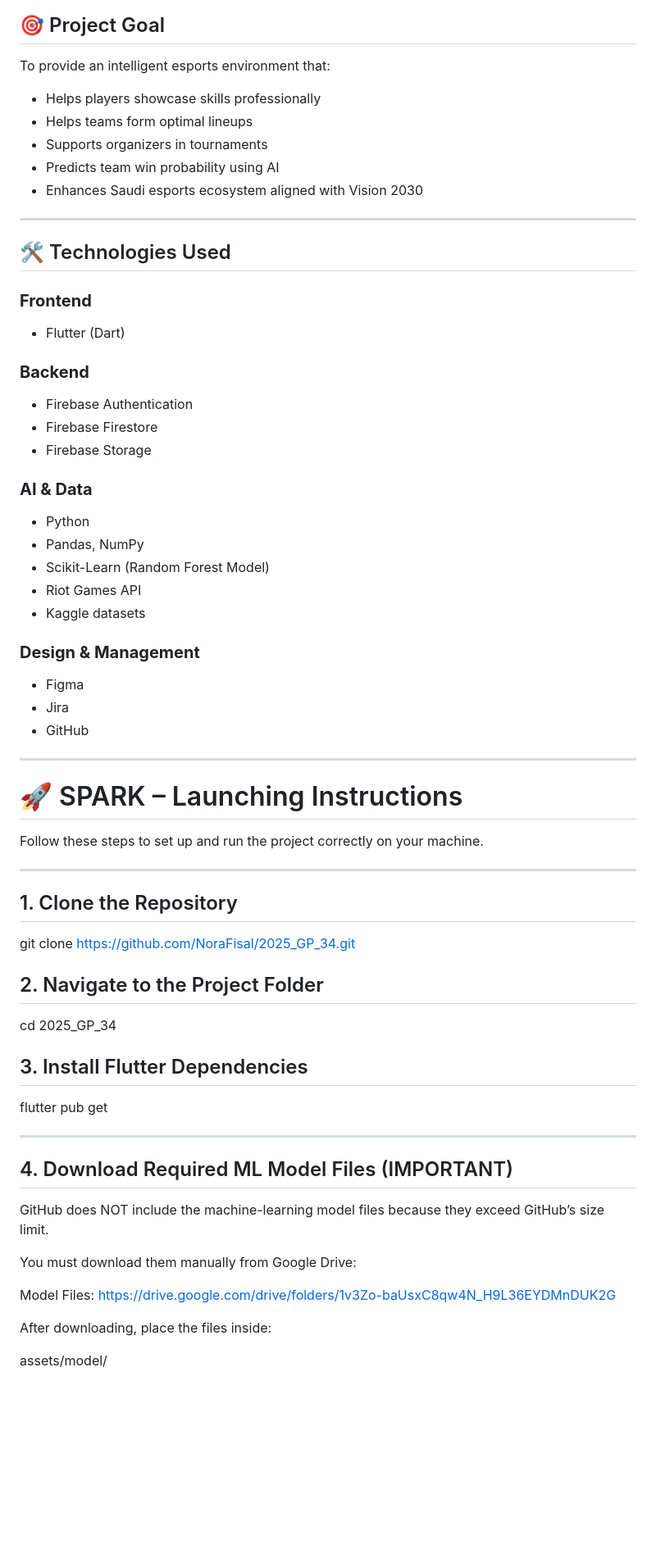
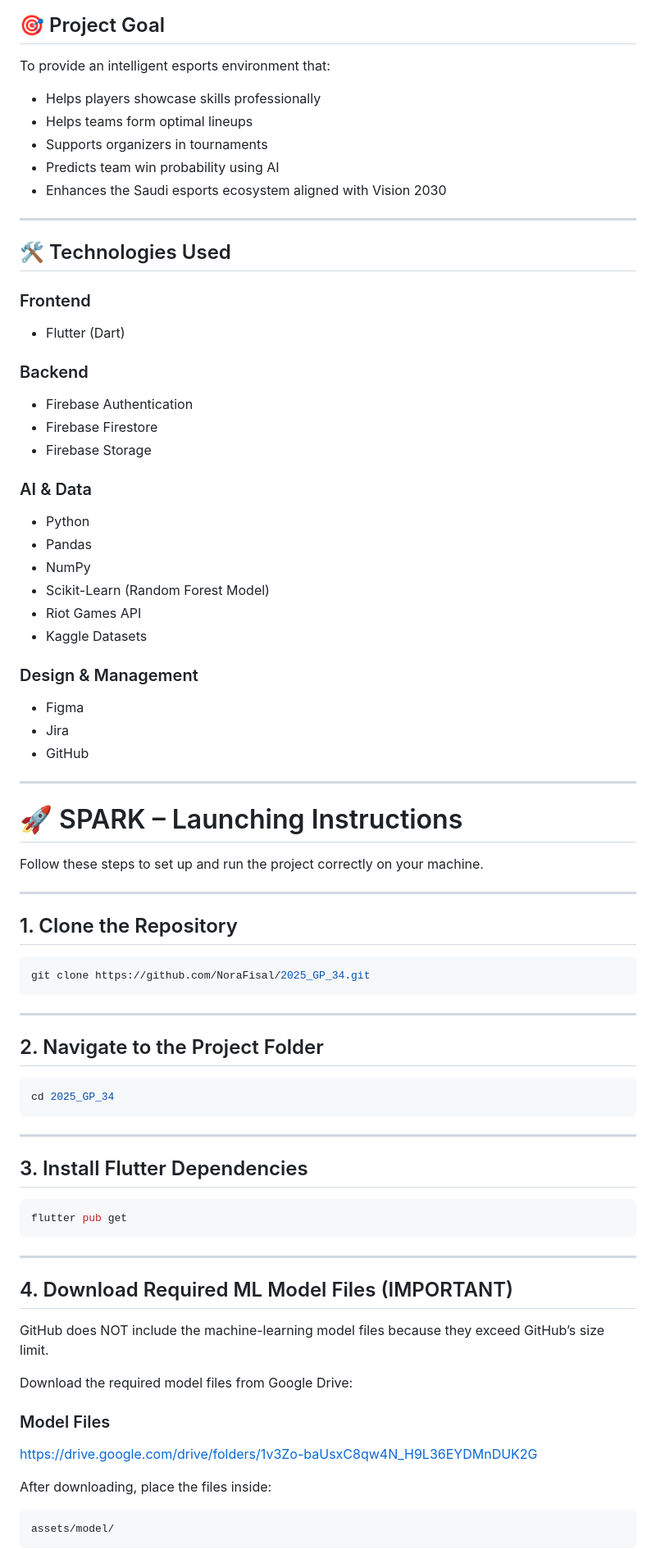
Before and after one commit to NoraFisal/2025_GP_34, a Markdown page: README.md, the part around one of its changes. Shown at 82% size. Drawn GitHub-style; blank space fills up the shorter version.

````diff
--- a/README.md
+++ b/README.md
@@ -22,37 +21,39 @@ This repository contains:
 
 ## 🎯 Project Goal
 To provide an intelligent esports environment that:
+
 - Helps players showcase skills professionally
 - Helps teams form optimal lineups
 - Supports organizers in tournaments
 - Predicts team win probability using AI
-- Enhances Saudi esports ecosystem aligned with Vision 2030
+- Enhances the Saudi esports ecosystem aligned with Vision 2030
 
 ---
 
 ## 🛠️ Technologies Used
-### **Frontend**
+
+### Frontend
 - Flutter (Dart)
 
-### **Backend**
+### Backend
 - Firebase Authentication
 - Firebase Firestore
 - Firebase Storage
 
-### **AI & Data**
+### AI & Data
 - Python
-- Pandas, NumPy
+- Pandas
+- NumPy
 - Scikit-Learn (Random Forest Model)
 - Riot Games API
-- Kaggle datasets
+- Kaggle Datasets
 
-### **Design & Management**
+### Design & Management
 - Figma
 - Jira
 - GitHub
 
 ---
-
 
 # 🚀 SPARK – Launching Instructions
 
@@ -61,13 +62,26 @@ Follow these steps to set up and run the project correctly on your machine.
 ---
 
 ## 1. Clone the Repository
+
+```bash
 git clone https://github.com/NoraFisal/2025_GP_34.git
+```
+
+---
 
 ## 2. Navigate to the Project Folder
+
+```bash
 cd 2025_GP_34
+```
+
+---
 
 ## 3. Install Flutter Dependencies
+
+```bash
 flutter pub get
+```
 
 ---
 
@@ -75,12 +89,14 @@ flutter pub get
 
 GitHub does NOT include the machine-learning model files because they exceed GitHub’s size limit.
 
-You must download them manually from Google Drive:
+Download the required model files from Google Drive:
 
-Model Files:
+### Model Files
 https://drive.google.com/drive/folders/1v3Zo-baUsxC8qw4N_H9L36EYDMnDUK2G
 
 After downloading, place the files inside:
 
+```text
 assets/model/
+```
 
````
Also changed, not shown: other parts of README.md (+60 -24 lines).
